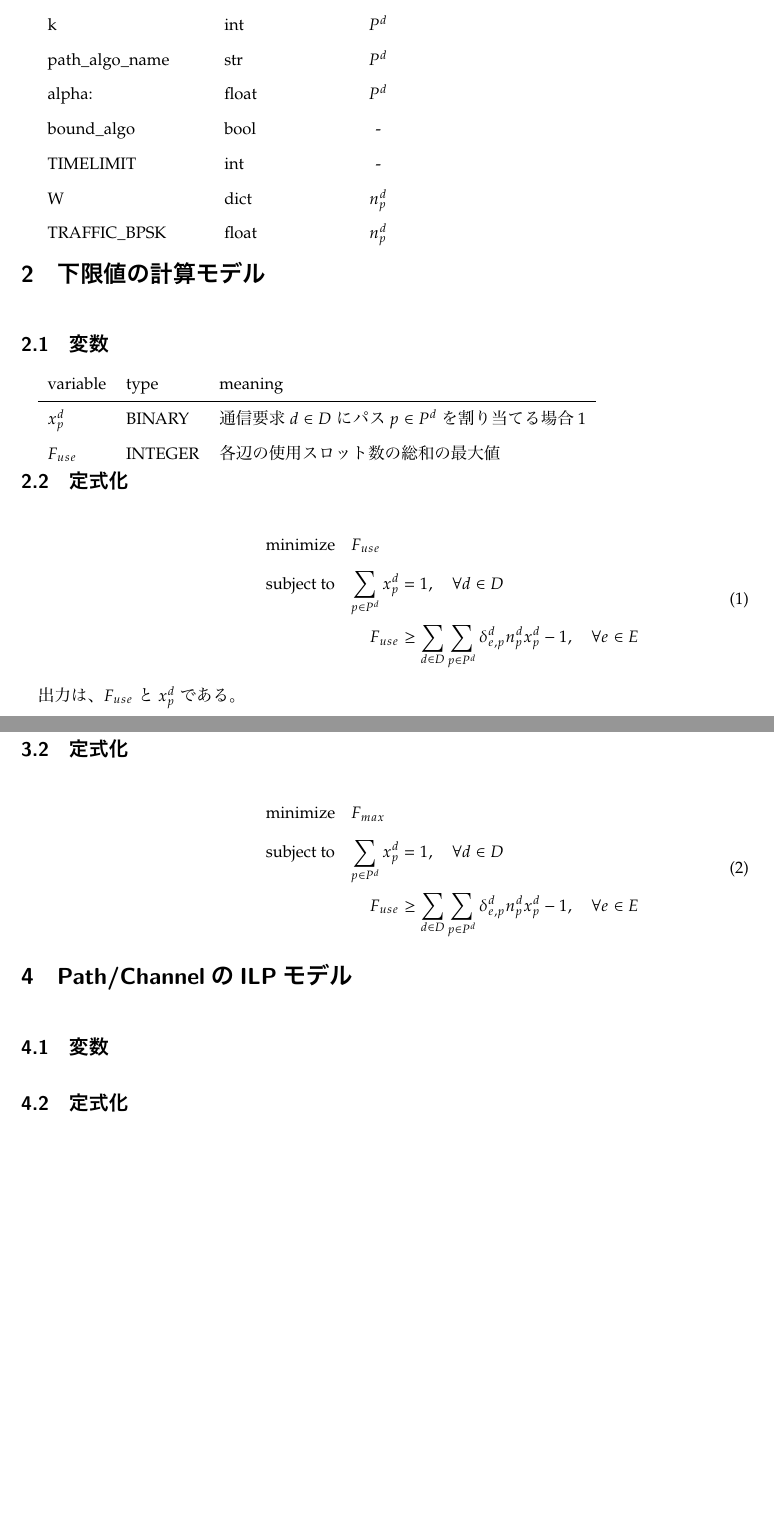
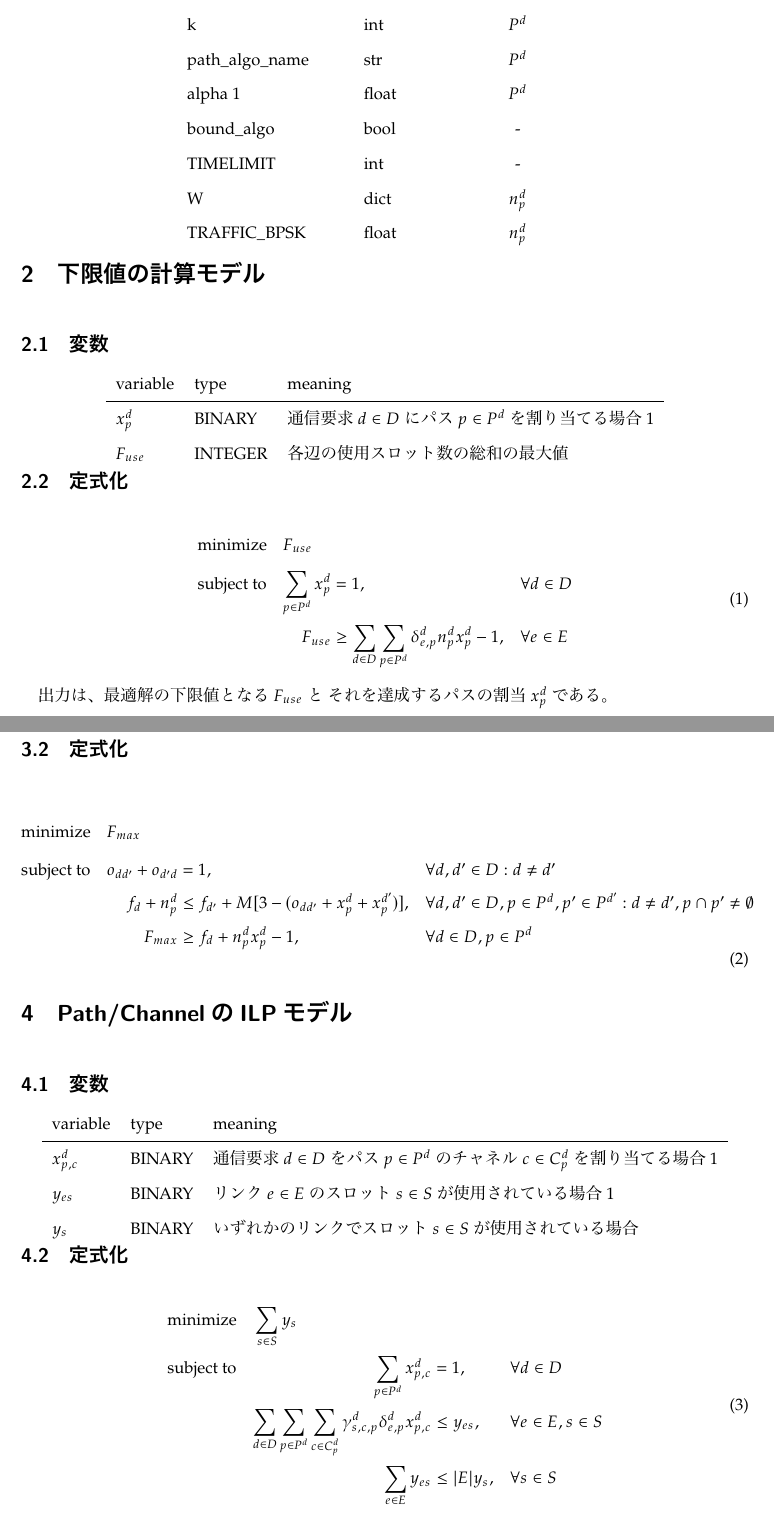
Before and after one commit to pivote1214/optical-network, a LaTeX document (docs/RSA_PATH_CHANNEL/RSA_PATH_CHANNEL.tex): two parts of pages 2 and 3 of 3, joined at a grey line, cut so that both start at the same text, the shorter picture padded with empty space. The pictures show the PDF file docs/RSA_PATH_CHANNEL/RSA_PATH_CHANNEL.pdf that the author committed with the source.

Commit message:
RSA/Path/Channel

```diff
--- a/docs/RSA_PATH_CHANNEL/RSA_PATH_CHANNEL.tex
+++ b/docs/RSA_PATH_CHANNEL/RSA_PATH_CHANNEL.tex
@@ -54,23 +58,28 @@
     demands\_seeds      & int       & $ D $ \\
     k                   & int       & $ P^d $ \\
     path\_algo\_name    & str       & $ P^d $ \\
-  alpha              & float     & $ P^d $ \\
+    alpha              1& float     & $ P^d $ \\
     bound\_algo         & bool      & - \\
     TIMELIMIT           & int       & - \\
     W                   & dict      & $ n^d_p $ \\
     TRAFFIC\_BPSK       & float     & $ n^d_p $ \\
   \end{tblr}
+\end{center}
+
 
 \section{下限値の計算モデル}
 
 \subsection{変数}
 
+\begin{center}
   \begin{tblr}{lll}
     variable    & type    & meaning \\
     \hline
     $ x^d_p $   & BINARY  & 通信要求 $ d \in D $ にパス $ p \in P^d $ を割り当てる場合1 \\
     $ F_{use} $   & INTEGER & 各辺の使用スロット数の総和の最大値
   \end{tblr}
+\end{center}
+
 
 \subsection{定式化}
 
@@ -79,18 +88,17 @@
   {F_{use}} % 目的関数
   {\label{lower-bound-model}} % 問題のラベル
   {} % minの左側
-  \addConstraint{\sum_{p \in P^d} x^d_p}{= 1},
-  \quad \forall d \in D
-  \addConstraint{F_{use}}{\ge \sum_{d \in D} \sum_{p \in P^d} \delta^d_{e, p} n^d_p x^d_p - 1},
-  \quad \forall e \in E
+  \addConstraint{\sum_{p \in P^d} x^d_p}{= 1, \quad}{\forall d \in D}
+  \addConstraint{F_{use}}{\ge \sum_{d \in D} \sum_{p \in P^d} \delta^d_{e, p} n^d_p x^d_p - 1, \quad}{\forall e \in E}
 \end{mini}
 
-出力は、$ F_{use} $ と $ x^d_p $ である。
+出力は、最適解の下限値となる $ F_{use} $ と それを達成するパスの割当 $ x^d_p $ である。
 
 \section{上限値の計算モデル}
 
 \subsection{変数}
 
+\begin{center}
   \begin{tblr}{lll}
     variable              & type    & meaning \\
     \hline
@@ -106,7 +116,3 @@
   {F_{max}} % 目的関数
   {\label{upper-bound-model}} % 問題のラベル
   {} % minの左側
-  \addConstraint{\sum_{p \in P^d} x^d_p}{= 1},
-  \quad \forall d \in D
-  \addConstraint{F_{use}}{\ge \sum_{d \in D} \sum_{p \in P^d} \delta^d_{e, p} n^d_p x^d_p - 1},
-  \quad \forall e \in E
@@ -113,8 +123,24 @@
+  \addConstraint{F_{max}}{\ge f_d + n^d_p x^d_p - 1, \quad}
+  {\forall d \in D, p \in P^d}
 \end{mini}
 
 \section{Path/ChannelのILPモデル}
 
 \subsection{変数}
 
+\begin{center}
+  \begin{tblr}{lll}
+    variable        & type    & meaning \\
+    \hline
+    $ x^d_{p, c} $  & BINARY  & 通信要求 $ d \in D $ をパス $ p \in P^d $ のチャネル $ c \in C^d_p $ を割り当てる場合1 \\
+    $ y_{es} $      & BINARY  & リンク $ e \in E $ のスロット $ s \in S $ が使用されている場合1 \\
+    $ y_s $         & BINARY  & いずれかのリンクでスロット $ s \in S $ が使用されている場合
+  \end{tblr}
+\end{center}
+
+
 \subsection{定式化}
 
+\begin{mini}
+  {} % 決定変数
+  {\sum_{s \in S} y_s} % 目的関数
```
Also changed, not shown: docs/RSA_PATH_CHANNEL/RSA_PATH_CHANNEL.pdf, docs/RSA_PATH_CHANNEL/RSA_PATH_CHANNEL.tex (20 more changed lines). Lines whose indentation alone changed are shown as unchanged.
